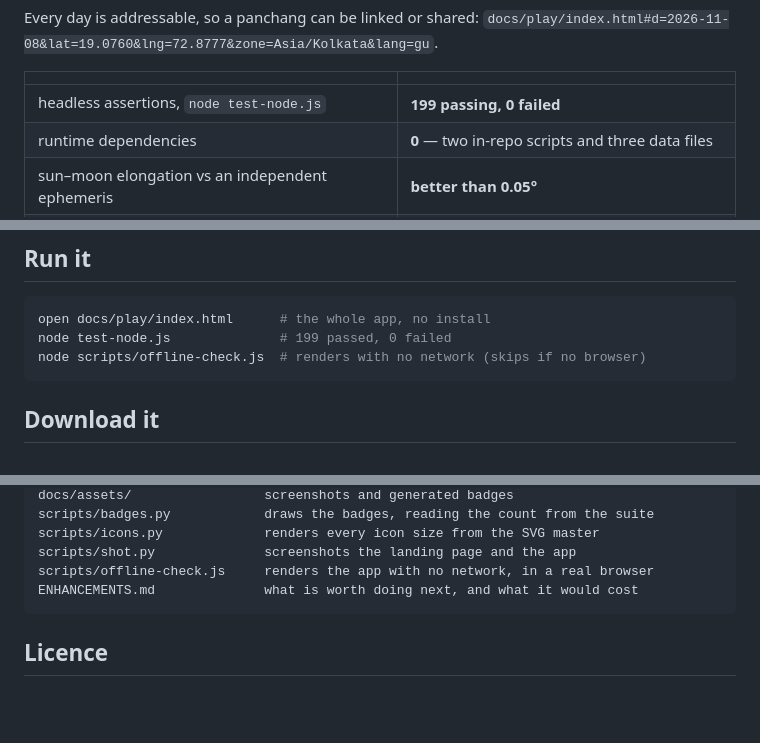
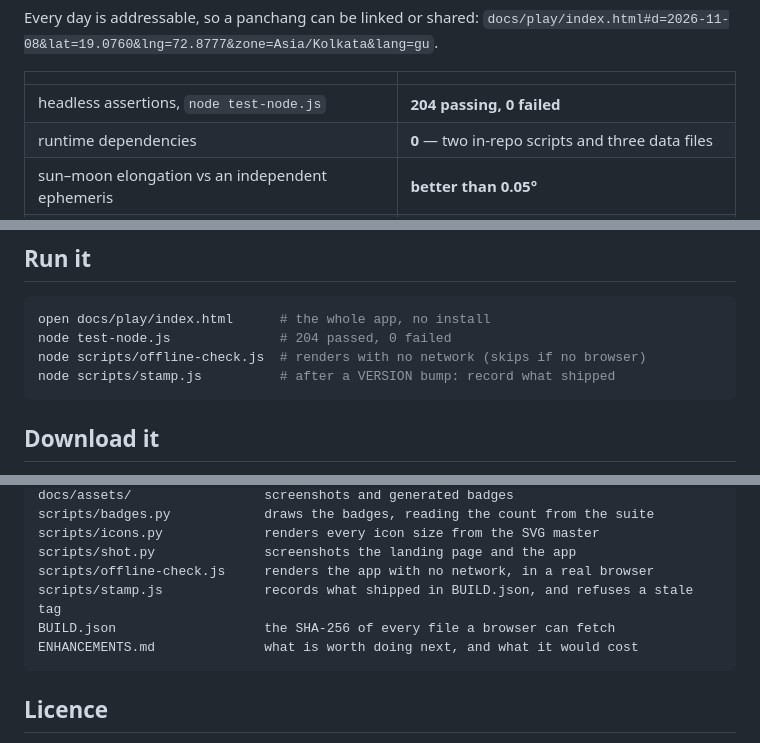
Before and after one commit to drsamonline/app-panchang, a Markdown page: README.md, 3 parts joined by grey strips. GitHub-like rendering; blank space fills up the shorter version.

````diff
--- a/README.md
+++ b/README.md
@@ -46,7 +46,7 @@ Every day is addressable, so a panchang can be linked or shared:
 
 | | |
 |---|---|
-| headless assertions, `node test-node.js` | **199 passing, 0 failed** |
+| headless assertions, `node test-node.js` | **204 passing, 0 failed** |
 | runtime dependencies | **0** — two in-repo scripts and three data files |
 | sun–moon elongation vs an independent ephemeris | **better than 0.05°** |
 | limb boundary accuracy | **a minute or two**, stated rather than hidden |
@@ -106,8 +106,9 @@ unresolvable and looks for the day's tithi in the DOM.
 
 ```bash
 open docs/play/index.html      # the whole app, no install
-node test-node.js              # 199 passed, 0 failed
+node test-node.js              # 204 passed, 0 failed
 node scripts/offline-check.js  # renders with no network (skips if no browser)
+node scripts/stamp.js          # after a VERSION bump: record what shipped
 ```
 
 ## Download it
@@ -139,6 +140,8 @@ scripts/badges.py            draws the badges, reading the count from the suite
 scripts/icons.py             renders every icon size from the SVG master
 scripts/shot.py              screenshots the landing page and the app
 scripts/offline-check.js     renders the app with no network, in a real browser
+scripts/stamp.js             records what shipped in BUILD.json, and refuses a stale tag
+BUILD.json                   the SHA-256 of every file a browser can fetch
 ENHANCEMENTS.md              what is worth doing next, and what it would cost
 ```
 
````
Also changed, not shown: other parts of README.md (+1 -1 lines), CHANGELOG.md (+29 -0 lines), docs/assets/landing-desktop.png, docs/assets/landing-mobile.png, 8 other files.
